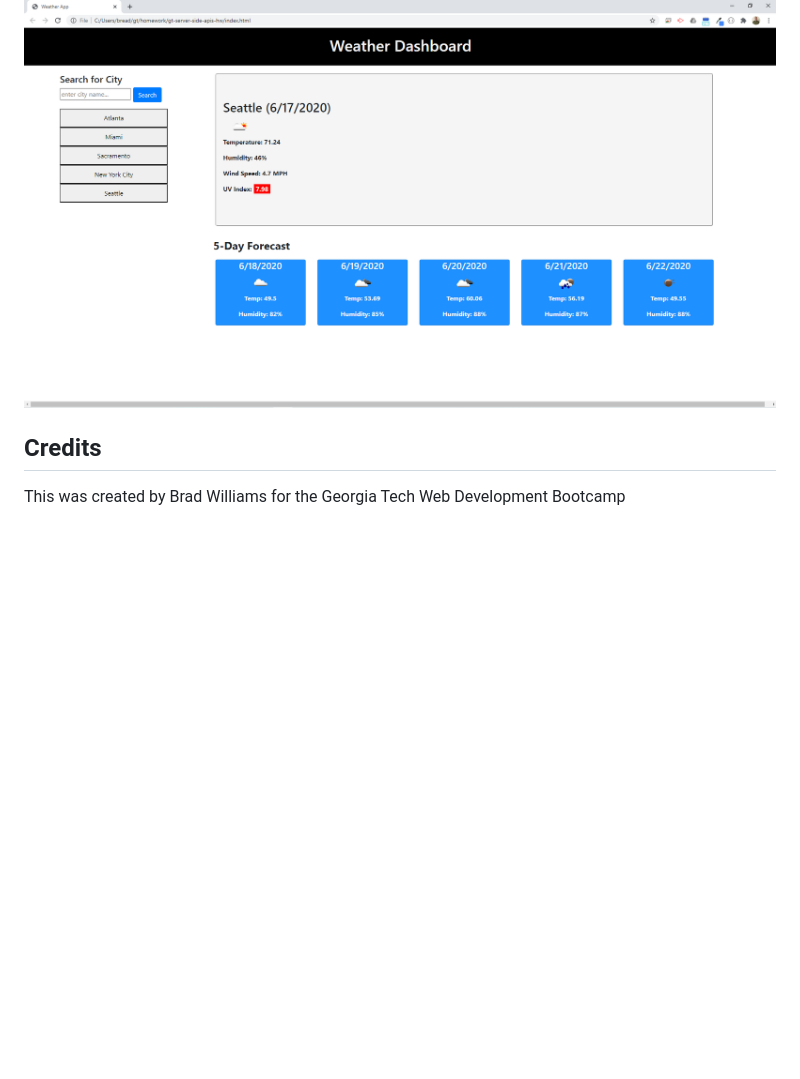
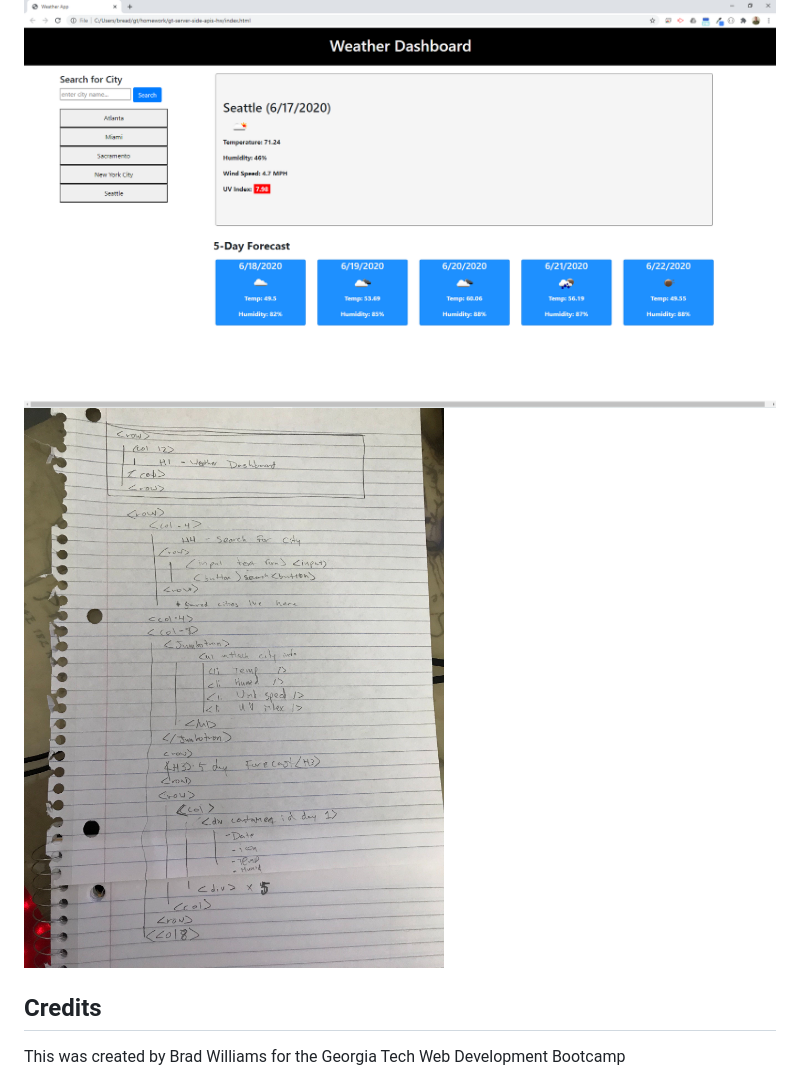
Before and after one commit to bread-w/gt-server-side-apis-hw, a Markdown page: README.md, the part around the change. Rendered like a GitHub page; pictures changed too: Assets/original-html-skeleton.jpg (added); blank space fills up the shorter version.

Commit message:
added handdrawn original skeleton

```diff
--- a/README.md
+++ b/README.md
@@ -15,6 +15,7 @@ Clone the GitHub repository and open the index.html in the default broswer (goog
 ## Usage
 
 ![WeatherApp](/Assets/weather-app-frontpage.png)
+![HanddrwanHTMLskeleton](/Assets/original-html-skeleton.jpg)
 
 ## Credits
 
```
